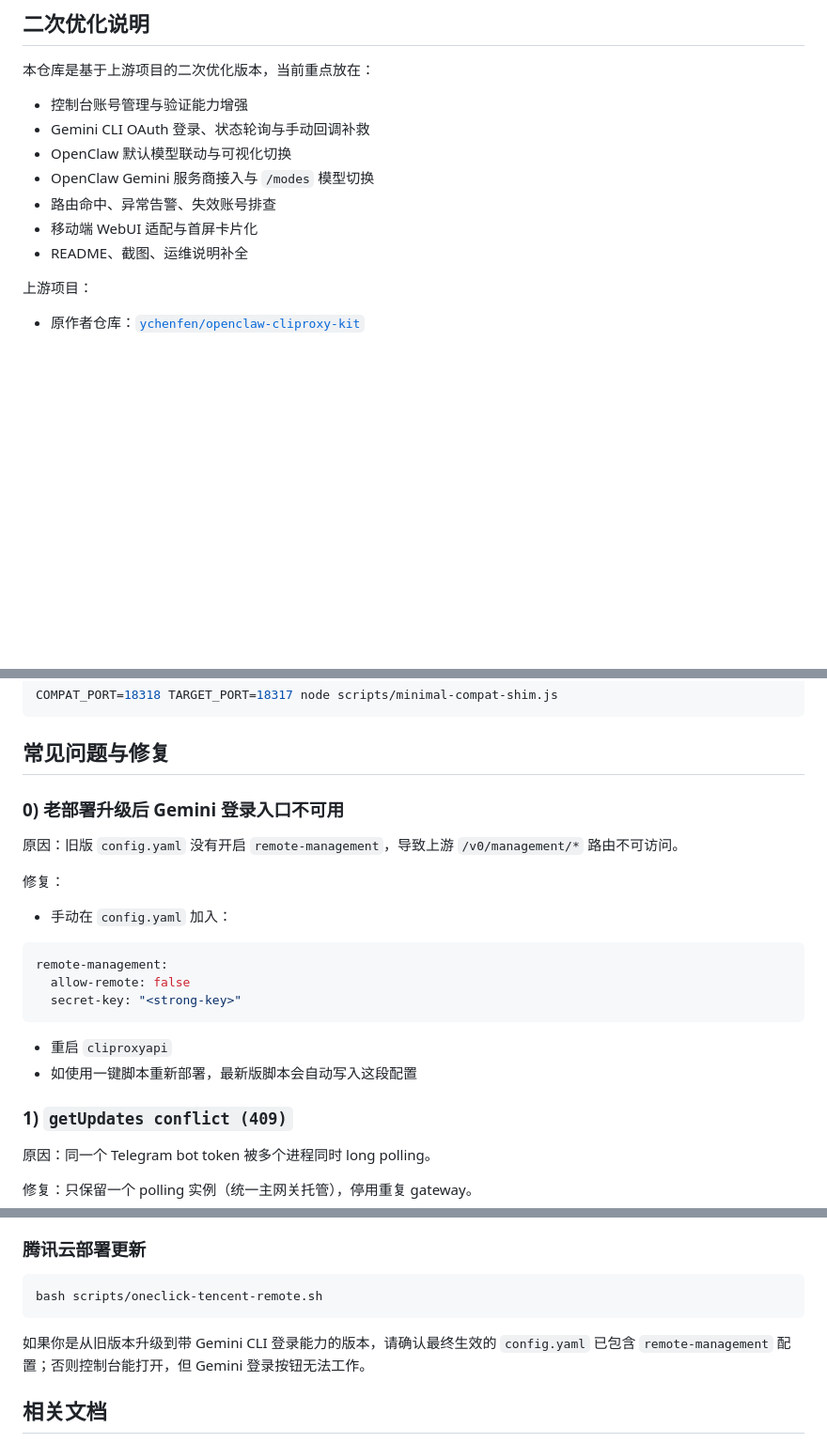
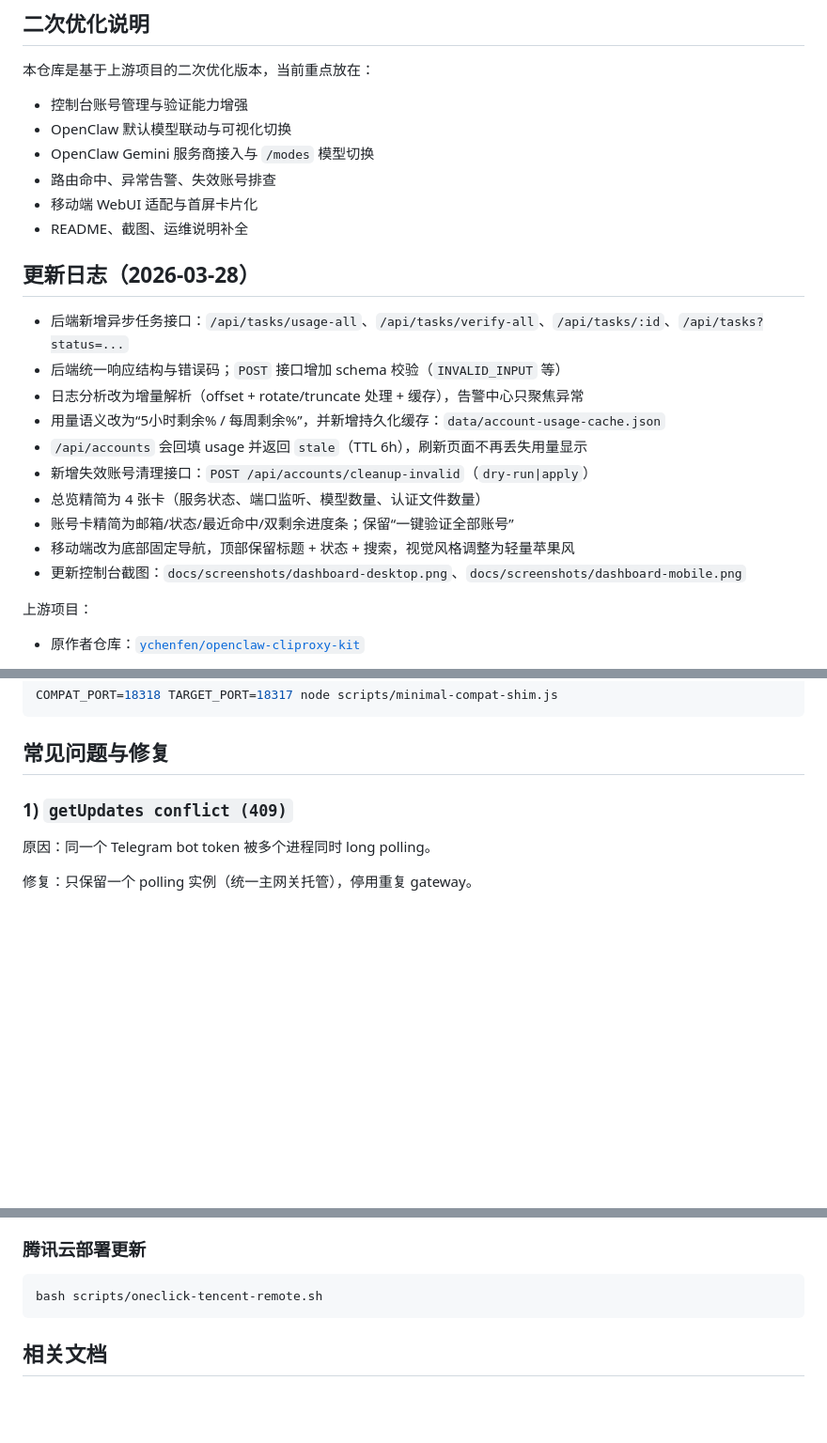
Before and after one commit to ymeng98/openclaw-cliproxy-kit, a Markdown page: README.md, 3 parts joined by grey strips. Shown at 94% size. GitHub-like rendering; blank space fills up the shorter version.

Commit message:
feat: async task ops, usage cache persistence, and dashboard UI refresh

````diff
--- a/README.md
+++ b/README.md
@@ -7,12 +7,24 @@
 本仓库是基于上游项目的二次优化版本，当前重点放在：
 
 - 控制台账号管理与验证能力增强
-- Gemini CLI OAuth 登录、状态轮询与手动回调补救
 - OpenClaw 默认模型联动与可视化切换
 - OpenClaw Gemini 服务商接入与 `/modes` 模型切换
 - 路由命中、异常告警、失效账号排查
 - 移动端 WebUI 适配与首屏卡片化
 - README、截图、运维说明补全
+
+## 更新日志（2026-03-28）
+
+- 后端新增异步任务接口：`/api/tasks/usage-all`、`/api/tasks/verify-all`、`/api/tasks/:id`、`/api/tasks?status=...`
+- 后端统一响应结构与错误码；`POST` 接口增加 schema 校验（`INVALID_INPUT` 等）
+- 日志分析改为增量解析（offset + rotate/truncate 处理 + 缓存），告警中心只聚焦异常
+- 用量语义改为“5小时剩余% / 每周剩余%”，并新增持久化缓存：`data/account-usage-cache.json`
+- `/api/accounts` 会回填 usage 并返回 `stale`（TTL 6h），刷新页面不再丢失用量显示
+- 新增失效账号清理接口：`POST /api/accounts/cleanup-invalid`（`dry-run|apply`）
+- 总览精简为 4 张卡（服务状态、端口监听、模型数量、认证文件数量）
+- 账号卡精简为邮箱/状态/最近命中/双剩余进度条；保留“一键验证全部账号”
+- 移动端改为底部固定导航，顶部保留标题 + 状态 + 搜索，视觉风格调整为轻量苹果风
+- 更新控制台截图：`docs/screenshots/dashboard-desktop.png`、`docs/screenshots/dashboard-mobile.png`
 
 上游项目：
 
@@ -332,23 +329,6 @@ COMPAT_PORT=18318 TARGET_PORT=18317 node scripts/minimal-compat-shim.js
 ```
 
 ## 常见问题与修复
-
-### 0) 老部署升级后 Gemini 登录入口不可用
-
-原因：旧版 `config.yaml` 没有开启 `remote-management`，导致上游 `/v0/management/*` 路由不可访问。
-
-修复：
-
-- 手动在 `config.yaml` 加入：
-
-```yaml
-remote-management:
-  allow-remote: false
-  secret-key: "<strong-key>"
-```
-
-- 重启 `cliproxyapi`
-- 如使用一键脚本重新部署，最新版脚本会自动写入这段配置
 
 ### 1) `getUpdates conflict (409)`
 
@@ -405,8 +385,6 @@ bash scripts/oneclick-local.sh
 bash scripts/oneclick-tencent-remote.sh
 ```
 
-如果你是从旧版本升级到带 Gemini CLI 登录能力的版本，请确认最终生效的 `config.yaml` 已包含 `remote-management` 配置；否则控制台能打开，但 Gemini 登录按钮无法工作。
-
 ## 相关文档
 
 - 快速部署说明：`docs/oneclick-deploy.md`
````
Also changed, not shown: other parts of README.md (+9 -24 lines), docs/screenshots/dashboard-mobile.png, 18 other files.
